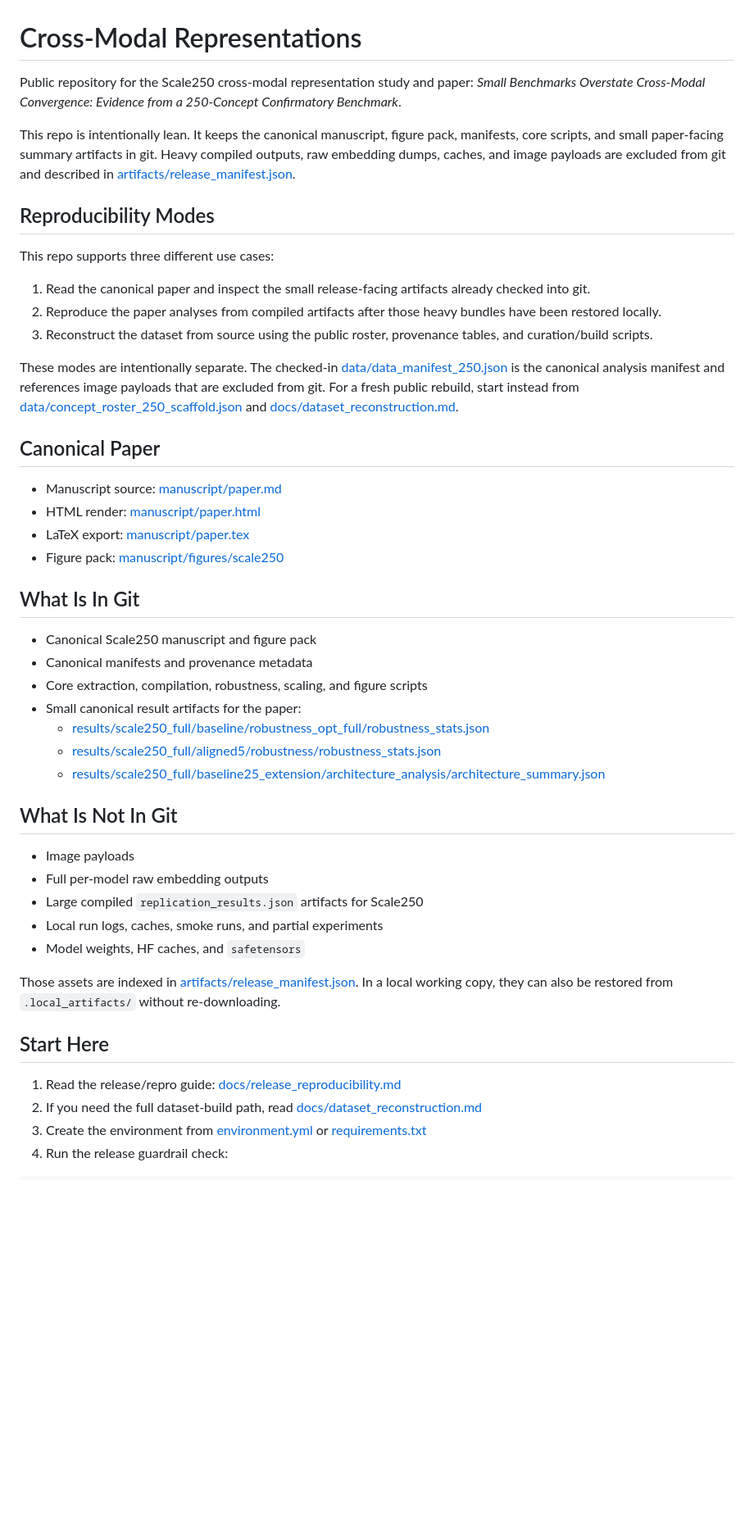
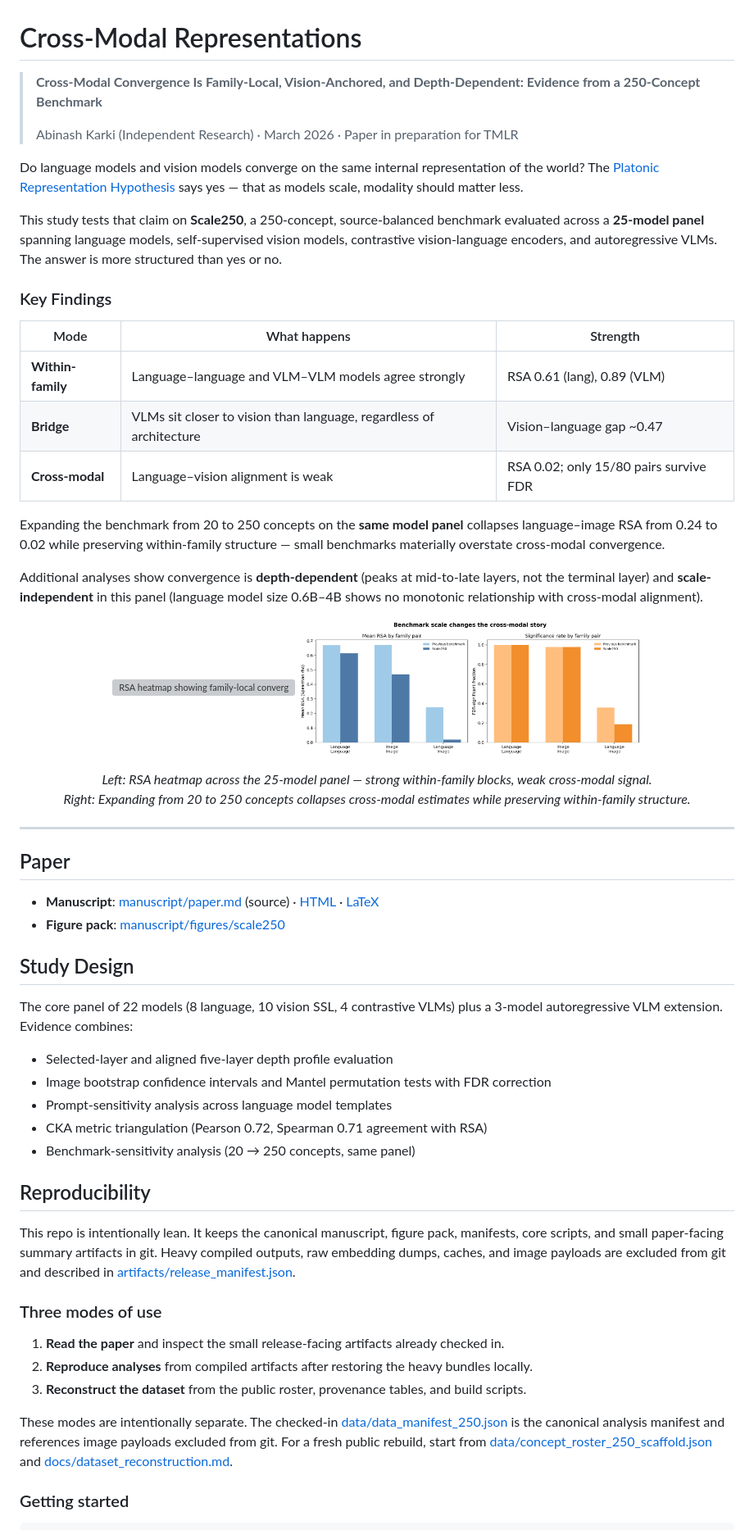
Before and after one commit to abinashkarki/cross-modal-representations, a Markdown page: README.md, the part around one of its changes. Shown at 82% size. Drawn GitHub-style; blank space fills up the shorter version; grey boxes are pictures that could not be loaded.

Commit message:
Polish README for public visibility: add research hook, key findings, figures, and study design summary
Made-with: Cursor

````diff
--- a/README.md
+++ b/README.md
@@ -1,60 +1,70 @@
 # Cross-Modal Representations
 
-Public repository for the Scale250 cross-modal representation study and paper:
-*Small Benchmarks Overstate Cross-Modal Convergence: Evidence from a 250-Concept Confirmatory Benchmark*.
+> **Cross-Modal Convergence Is Family-Local, Vision-Anchored, and Depth-Dependent: Evidence from a 250-Concept Benchmark**
+>
+> Abinash Karki (Independent Research) · March 2026 · Paper in preparation for TMLR
+
+Do language models and vision models converge on the same internal representation of the world? The [Platonic Representation Hypothesis](https://arxiv.org/abs/2405.07987) says yes — that as models scale, modality should matter less.
+
+This study tests that claim on **Scale250**, a 250-concept, source-balanced benchmark evaluated across a **25-model panel** spanning language models, self-supervised vision models, contrastive vision-language encoders, and autoregressive VLMs. The answer is more structured than yes or no.
+
+### Key Findings
+
+| Mode | What happens | Strength |
+|------|-------------|----------|
+| **Within-family** | Language–language and VLM–VLM models agree strongly | RSA 0.61 (lang), 0.89 (VLM) |
+| **Bridge** | VLMs sit closer to vision than language, regardless of architecture | Vision–language gap ~0.47 |
+| **Cross-modal** | Language–vision alignment is weak | RSA 0.02; only 15/80 pairs survive FDR |
+
+Expanding the benchmark from 20 to 250 concepts on the **same model panel** collapses language–image RSA from 0.24 to 0.02 while preserving within-family structure — small benchmarks materially overstate cross-modal convergence.
+
+Additional analyses show convergence is **depth-dependent** (peaks at mid-to-late layers, not the terminal layer) and **scale-independent** in this panel (language model size 0.6B–4B shows no monotonic relationship with cross-modal alignment).
+
+<p align="center">
+  <img src="manuscript/figures/scale250/baseline_rsa_heatmap.png" width="48%" alt="RSA heatmap showing family-local convergence">
+  <img src="manuscript/figures/scale250/old_vs_new_family_summary.png" width="48%" alt="Benchmark expansion effect on cross-modal estimates">
+</p>
+<p align="center">
+  <em>Left: RSA heatmap across the 25-model panel — strong within-family blocks, weak cross-modal signal.<br>
+  Right: Expanding from 20 to 250 concepts collapses cross-modal estimates while preserving within-family structure.</em>
+</p>
+
+---
+
+## Paper
+
+- **Manuscript**: [manuscript/paper.md](./manuscript/paper.md) (source) · [HTML](./manuscript/paper.html) · [LaTeX](./manuscript/paper.tex)
+- **Figure pack**: [manuscript/figures/scale250](./manuscript/figures/scale250)
+
+## Study Design
+
+The core panel of 22 models (8 language, 10 vision SSL, 4 contrastive VLMs) plus a 3-model autoregressive VLM extension. Evidence combines:
+
+- Selected-layer and aligned five-layer depth profile evaluation
+- Image bootstrap confidence intervals and Mantel permutation tests with FDR correction
+- Prompt-sensitivity analysis across language model templates
+- CKA metric triangulation (Pearson 0.72, Spearman 0.71 agreement with RSA)
+- Benchmark-sensitivity analysis (20 → 250 concepts, same panel)
+
+## Reproducibility
 
 This repo is intentionally lean. It keeps the canonical manuscript, figure pack, manifests, core
 scripts, and small paper-facing summary artifacts in git. Heavy compiled outputs, raw embedding
 dumps, caches, and image payloads are excluded from git and described in
 [artifacts/release_manifest.json](./artifacts/release_manifest.json).
 
-## Reproducibility Modes
+### Three modes of use
 
-This repo supports three different use cases:
-
-1. Read the canonical paper and inspect the small release-facing artifacts already checked into git.
-2. Reproduce the paper analyses from compiled artifacts after those heavy bundles have been restored locally.
-3. Reconstruct the dataset from source using the public roster, provenance tables, and curation/build scripts.
+1. **Read the paper** and inspect the small release-facing artifacts already checked in.
+2. **Reproduce analyses** from compiled artifacts after restoring the heavy bundles locally.
+3. **Reconstruct the dataset** from the public roster, provenance tables, and build scripts.
 
 These modes are intentionally separate. The checked-in
 [data/data_manifest_250.json](./data/data_manifest_250.json) is the canonical analysis manifest and
-references image payloads that are excluded from git. For a fresh public rebuild, start instead from
+references image payloads excluded from git. For a fresh public rebuild, start from
 [data/concept_roster_250_scaffold.json](./data/concept_roster_250_scaffold.json) and
 [docs/dataset_reconstruction.md](./docs/dataset_reconstruction.md).
 
-## Canonical Paper
-
-- Manuscript source: [manuscript/paper.md](./manuscript/paper.md)
-- HTML render: [manuscript/paper.html](./manuscript/paper.html)
-- LaTeX export: [manuscript/paper.tex](./manuscript/paper.tex)
-- Figure pack: [manuscript/figures/scale250](./manuscript/figures/scale250)
-
-## What Is In Git
-
-- Canonical Scale250 manuscript and figure pack
-- Canonical manifests and provenance metadata
-- Core extraction, compilation, robustness, scaling, and figure scripts
-- Small canonical result artifacts for the paper:
-  - [results/scale250_full/baseline/robustness_opt_full/robustness_stats.json](./results/scale250_full/baseline/robustness_opt_full/robustness_stats.json)
-  - [results/scale250_full/aligned5/robustness/robustness_stats.json](./results/scale250_full/aligned5/robustness/robustness_stats.json)
-  - [results/scale250_full/baseline25_extension/architecture_analysis/architecture_summary.json](./results/scale250_full/baseline25_extension/architecture_analysis/architecture_summary.json)
-
-## What Is Not In Git
-
-- Image payloads
-- Full per-model raw embedding outputs
-- Large compiled `replication_results.json` artifacts for Scale250
-- Local run logs, caches, smoke runs, and partial experiments
-- Model weights, HF caches, and `safetensors`
-
-Those assets are indexed in [artifacts/release_manifest.json](./artifacts/release_manifest.json). In a
-local working copy, they can also be restored from `.local_artifacts/` without re-downloading.
-
-## Start Here
-
-1. Read the release/repro guide: [docs/release_reproducibility.md](./docs/release_reproducibility.md)
-2. If you need the full dataset-build path, read [docs/dataset_reconstruction.md](./docs/dataset_reconstruction.md)
-3. Create the environment from [environment.yml](./environment.yml) or [requirements.txt](./requirements.txt)
-4. Run the release guardrail check:
+### Getting started
 
 ```bash
````
Also changed, not shown: other parts of README.md (+54 -32 lines).
